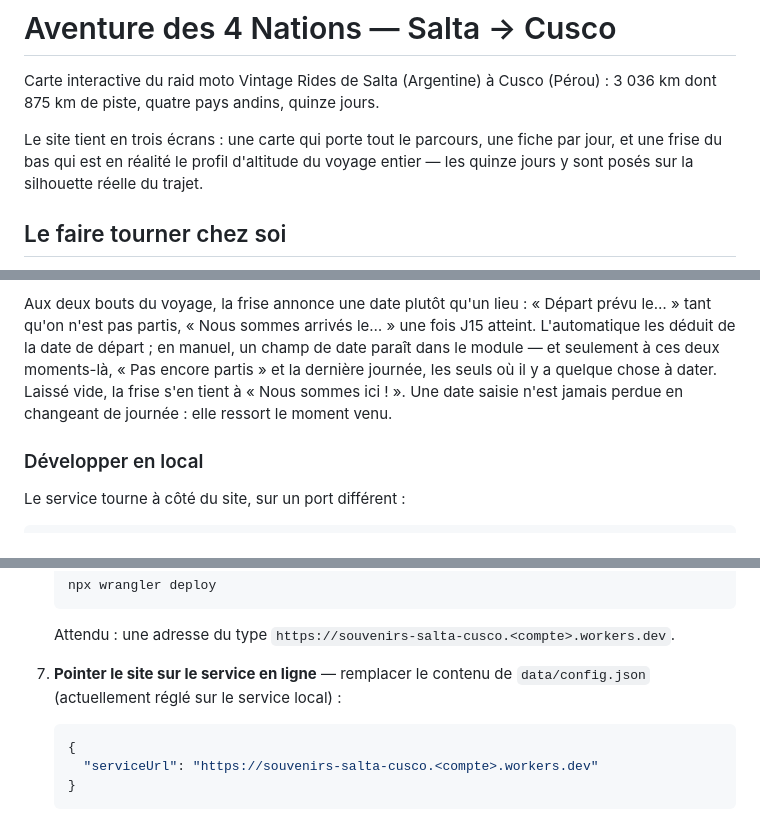
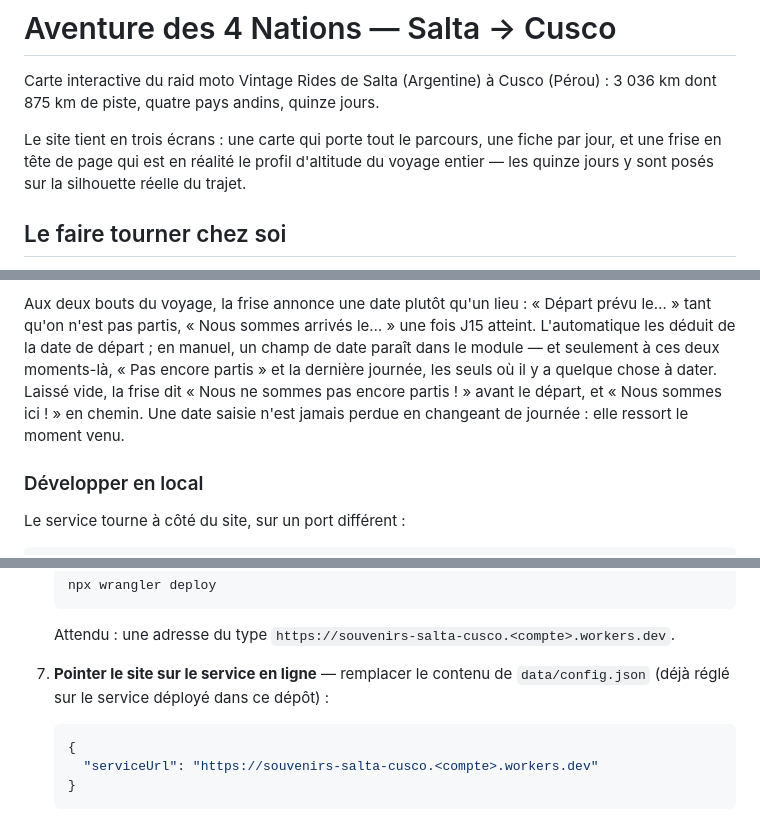
Before and after one commit to tinmarlastar/salta-cusco, a Markdown page: README.md, 3 parts joined by grey strips. Drawn GitHub-style.

````diff
--- a/README.md
+++ b/README.md
@@ -4,8 +4,9 @@ Carte interactive du raid moto Vintage Rides de Salta (Argentine) à Cusco (Pér
 3 036 km dont 875 km de piste, quatre pays andins, quinze jours.
 
 Le site tient en trois écrans : une carte qui porte tout le parcours, une fiche
-par jour, et une frise du bas qui est en réalité le profil d'altitude du voyage
-entier — les quinze jours y sont posés sur la silhouette réelle du trajet.
+par jour, et une frise en tête de page qui est en réalité le profil d'altitude
+du voyage entier — les quinze jours y sont posés sur la silhouette réelle du
+trajet.
 
 ## Le faire tourner chez soi
 
@@ -229,9 +249,9 @@ Aux deux bouts du voyage, la frise annonce une date plutôt qu'un lieu :
 le… » une fois J15 atteint. L'automatique les déduit de la date de départ ;
 en manuel, un champ de date paraît dans le module — et seulement à ces deux
 moments-là, « Pas encore partis » et la dernière journée, les seuls où il y
-a quelque chose à dater. Laissé vide, la frise s'en tient à « Nous sommes
-ici ! ». Une date saisie n'est jamais perdue en changeant de journée : elle
-ressort le moment venu.
+a quelque chose à dater. Laissé vide, la frise dit « Nous ne sommes pas encore
+partis ! » avant le départ, et « Nous sommes ici ! » en chemin. Une date saisie
+n'est jamais perdue en changeant de journée : elle ressort le moment venu.
 
 ### Développer en local
 
@@ -349,7 +370,7 @@ le compte Cloudflare. Elles ne demandent qu'un compte gratuit.
    `https://souvenirs-salta-cusco.<compte>.workers.dev`.
 
 7. **Pointer le site sur le service en ligne** — remplacer le contenu de
-   `data/config.json` (actuellement réglé sur le service local) :
+   `data/config.json` (déjà réglé sur le service déployé dans ce dépôt) :
 
    ```json
    {
````
Also changed, not shown: other parts of README.md (+35 -15 lines), CLAUDE.md (+5 -4 lines).
